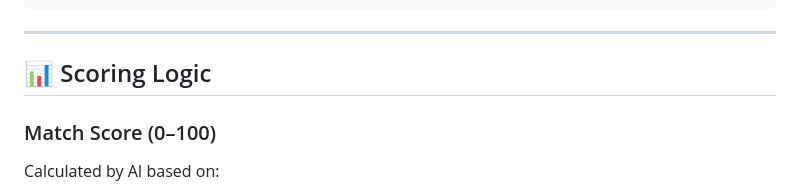
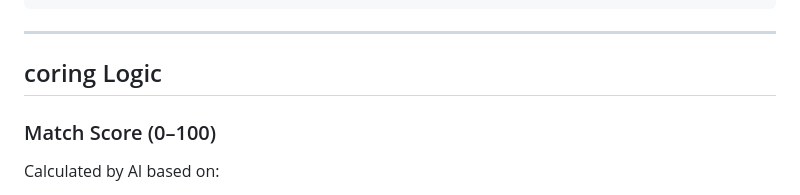
Before and after one commit to priyamde2005-creator/catalyst-talent-agent, a Markdown page: README.md, the part around one of its changes. Rendered like a GitHub page.

```diff
--- a/README.md
+++ b/README.md
@@ -67,7 +67,7 @@ Catalyst is an AI agent that automates talent scouting end-to-end:
 
 ---
 
-## 📊 Scoring Logic
+## coring Logic
 
 ### Match Score (0–100)
 Calculated by AI based on:
```
Also changed, not shown: other parts of README.md (+12 -12 lines).
